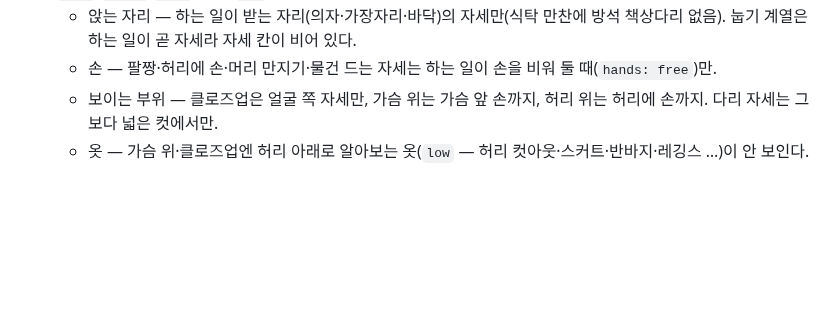
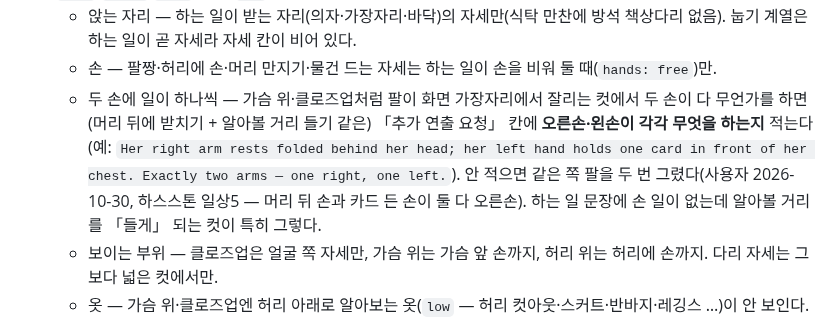
Before and after one commit to polos0117/game-atelier, a Markdown page: IMAGE_RULES.md, the part around the change. Drawn GitHub-style; blank space fills up the shorter version.

```diff
--- a/IMAGE_RULES.md
+++ b/IMAGE_RULES.md
@@ -77,6 +77,7 @@ book-atelier 의 `IMAGE_RULES.md` 에서 왔다(한 게임 = 폼 셋 + 개방
 - **칸끼리 규칙**(2026-10-29, GTA V 계획에서 걸린 것들) — 트리 표의 `pose_meta`·`frame_rules` 와 하는 일의 `seat`·`hands`·`mood`, 옷의 `low` 로 거른다. 생성기 화면·랜덤·묶음 계획기가 다 같다.
   - 앉는 자리 — 하는 일이 받는 자리(의자·가장자리·바닥)의 자세만(식탁 만찬에 방석 책상다리 없음). 눕기 계열은 하는 일이 곧 자세라 자세 칸이 비어 있다.
   - 손 — 팔짱·허리에 손·머리 만지기·물건 드는 자세는 하는 일이 손을 비워 둘 때(`hands: free`)만.
+  - 두 손에 일이 하나씩 — 가슴 위·클로즈업처럼 팔이 화면 가장자리에서 잘리는 컷에서 두 손이 다 무언가를 하면(머리 뒤에 받치기 + 알아볼 거리 들기 같은) 「추가 연출 요청」 칸에 **오른손·왼손이 각각 무엇을 하는지** 적는다(예: `Her right arm rests folded behind her head; her left hand holds one card in front of her chest. Exactly two arms — one right, one left.`). 안 적으면 같은 쪽 팔을 두 번 그렸다(사용자 2026-10-30, 하스스톤 일상5 — 머리 뒤 손과 카드 든 손이 둘 다 오른손). 하는 일 문장에 손 일이 없는데 알아볼 거리를 「들게」 되는 컷이 특히 그렇다.
   - 보이는 부위 — 클로즈업은 얼굴 쪽 자세만, 가슴 위는 가슴 앞 손까지, 허리 위는 허리에 손까지. 다리 자세는 그보다 넓은 컷에서만.
   - 옷 — 가슴 위·클로즈업엔 허리 아래로 알아보는 옷(`low` — 허리 컷아웃·스커트·반바지·레깅스 …)이 안 보인다.
   - 프레이밍 — 하는 일이 안 받는 컷(`not_frames` — 수영·탕에 몸 담그기는 전신·환경 컷 없음)은 안 보인다. 등이 알아볼 데인 옷(로우백·카울백 …)도 가슴 위·클로즈업에선 low.
```
Also changed, not shown: docs/PATCH.md (+3 -0 lines).
